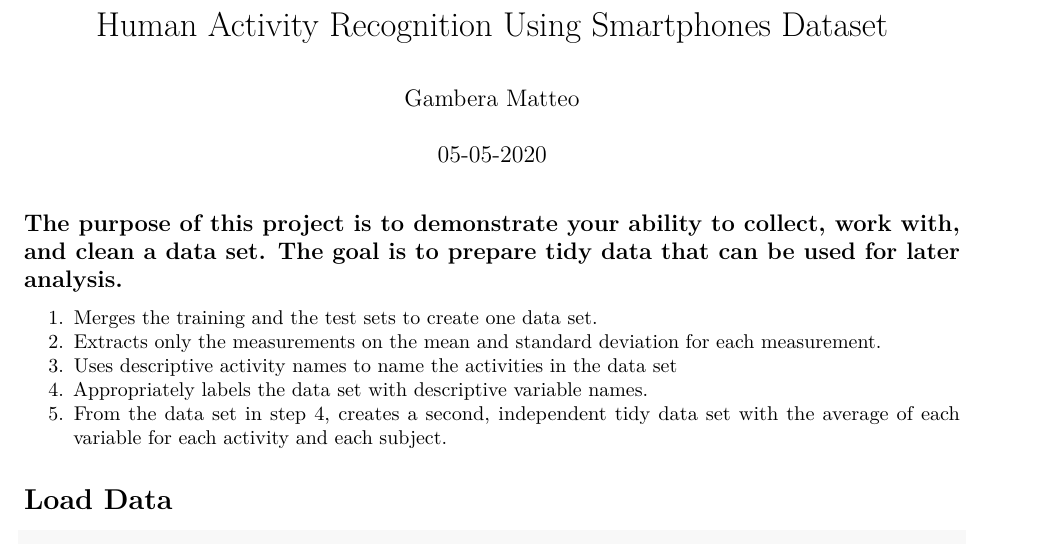
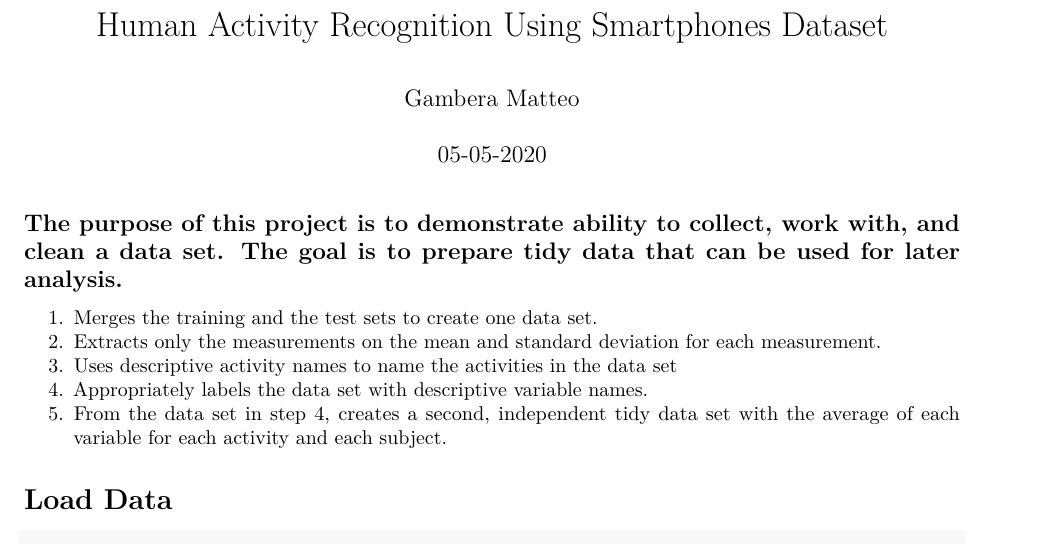
Before and after one commit to Gambi97/datasciencecoursera, an R Markdown document (Course_2/Scripts/HAR Smartphones/run_analysis.Rmd): part of page 1 of 5, cut so that both start at the same text. Rendered offline with R 4.5, knitr and Pandoc, then LaTeX, with nearby package versions; some code elsewhere in the file could not run offline.

Commit message:
change name

```diff
--- a/Course_2/Scripts/HAR Smartphones/HAR Analisy.Rmd
+++ b/Course_2/Scripts/HAR Smartphones/run_analysis.Rmd
@@ -8,7 +8,7 @@ output:
 
 
 ---
-The purpose of this project is to demonstrate your ability to collect, work with, and clean a data set. The goal is to prepare tidy data that can be used for later analysis.
+The purpose of this project is to demonstrate ability to collect, work with, and clean a data set. The goal is to prepare tidy data that can be used for later analysis.
 ---
 1. Merges the training and the test sets to create one data set.
 2. Extracts only the measurements on the mean and standard deviation for each measurement.
```
